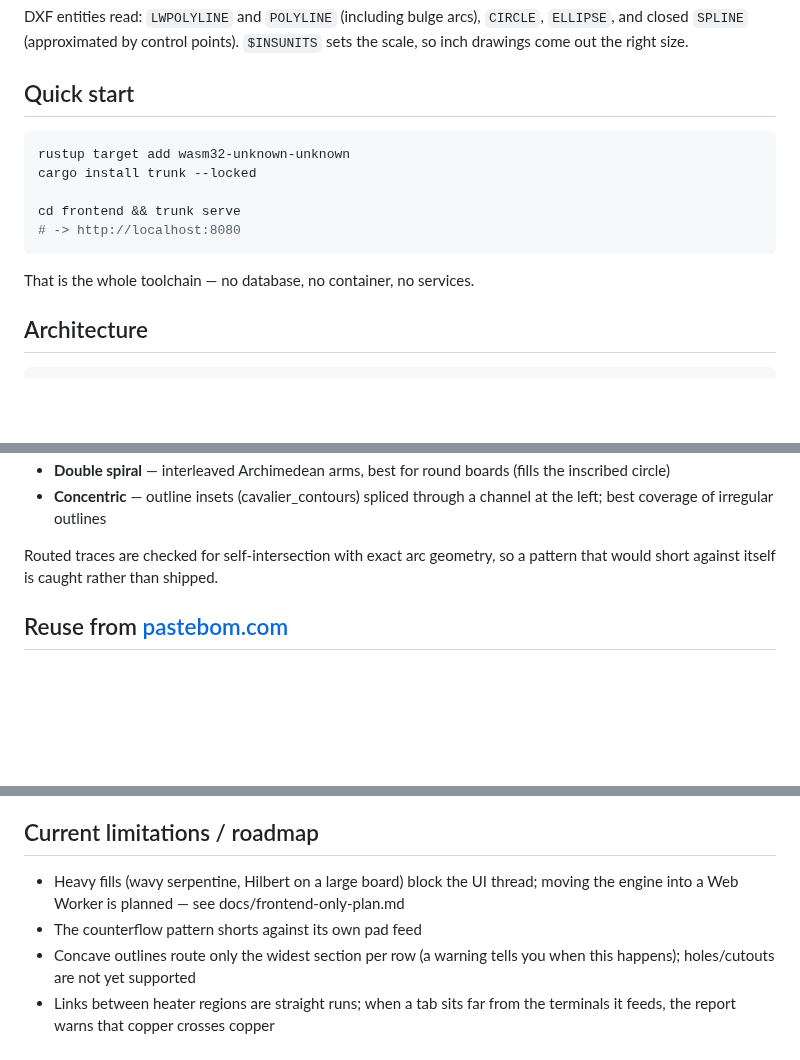
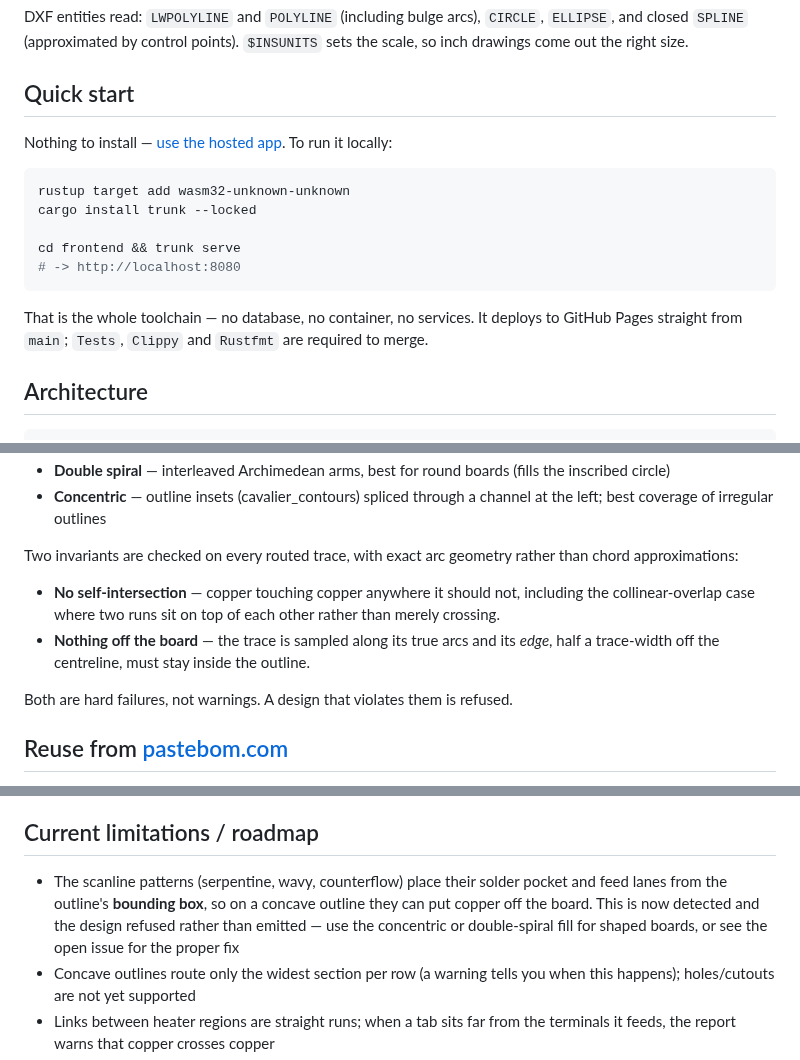
Before and after one commit to CosmicFrontierLabs/custom-heater-strip, a Markdown page: README.md, 3 parts joined by grey strips. Rendered like a GitHub page; blank space fills up the shorter version.

````diff
--- a/README.md
+++ b/README.md
@@ -35,6 +66,9 @@ DXF entities read: `LWPOLYLINE` and `POLYLINE` (including bulge arcs),
 
 ## Quick start
 
+Nothing to install — [use the hosted
+app](https://www.cosmicfrontier.org/custom-heater-strip/). To run it locally:
+
 ```sh
 rustup target add wasm32-unknown-unknown
 cargo install trunk --locked
@@ -43,7 +77,9 @@ cd frontend && trunk serve
 # -> http://localhost:8080
 ```
 
-That is the whole toolchain — no database, no container, no services.
+That is the whole toolchain — no database, no container, no services. It
+deploys to GitHub Pages straight from `main`; `Tests`, `Clippy` and `Rustfmt`
+are required to merge.
 
 ## Architecture
 
@@ -94,8 +130,16 @@ both ends at the terminal zone (see docs/fill-patterns.md for the research):
 - **Concentric** — outline insets (cavalier_contours) spliced through a
   channel at the left; best coverage of irregular outlines
 
-Routed traces are checked for self-intersection with exact arc geometry, so a
-pattern that would short against itself is caught rather than shipped.
+Two invariants are checked on every routed trace, with exact arc geometry
+rather than chord approximations:
+
+- **No self-intersection** — copper touching copper anywhere it should not,
+  including the collinear-overlap case where two runs sit on top of each other
+  rather than merely crossing.
+- **Nothing off the board** — the trace is sampled along its true arcs and its
+  *edge*, half a trace-width off the centreline, must stay inside the outline.
+
+Both are hard failures, not warnings. A design that violates them is refused.
 
 ## Reuse from [pastebom.com](https://github.com/meawoppl/pastebom.com)
 
@@ -111,10 +155,11 @@ KiCad code is read-only — no writers to lift. What this project borrows:
 
 ## Current limitations / roadmap
 
-- Heavy fills (wavy serpentine, Hilbert on a large board) block the UI thread;
-  moving the engine into a Web Worker is planned — see
-  docs/frontend-only-plan.md
-- The counterflow pattern shorts against its own pad feed
+- The scanline patterns (serpentine, wavy, counterflow) place their solder
+  pocket and feed lanes from the outline's **bounding box**, so on a concave
+  outline they can put copper off the board. This is now detected and the
+  design refused rather than emitted — use the concentric or double-spiral
+  fill for shaped boards, or see the open issue for the proper fix
 - Concave outlines route only the widest section per row (a warning tells you
   when this happens); holes/cutouts are not yet supported
 - Links between heater regions are straight runs; when a tab sits far from the
````
Also changed, not shown: other parts of README.md (+36 -5 lines), docs/app-screenshot.png (added), 6 other files.
